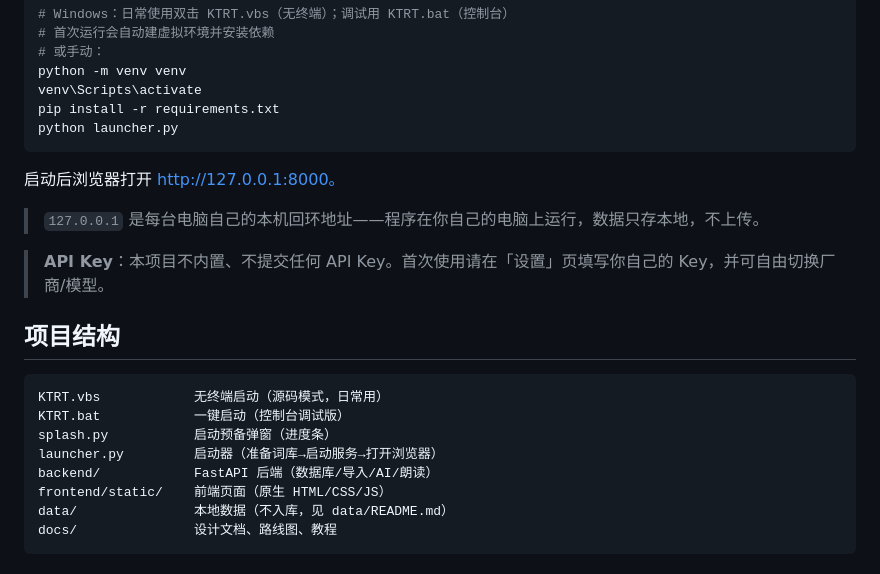
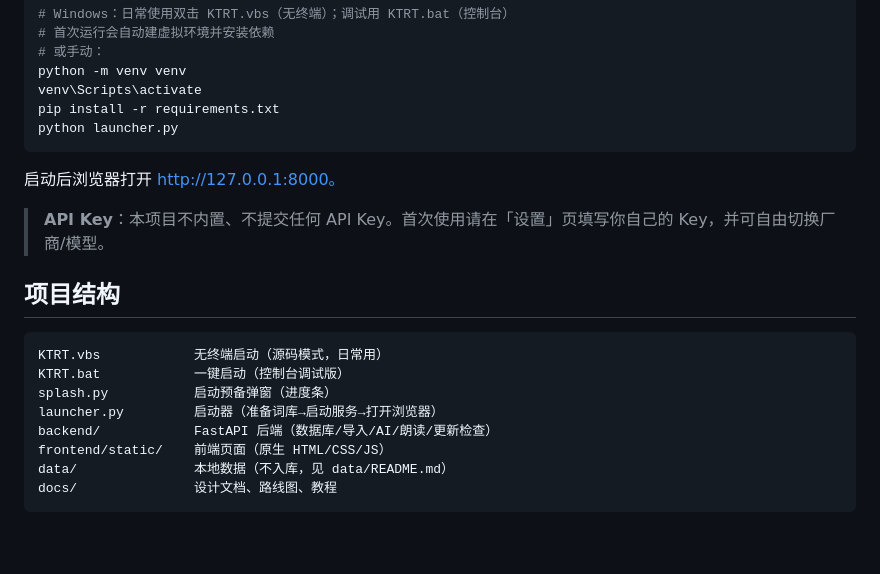
Before and after one commit to HoweyYang/KTRT, a Markdown page: README.md, the part around one of its changes. Drawn GitHub-style; blank space fills up the shorter version.

Commit message:
docs: README 重写（详细功能、轻量化/本地部署/私密性原理、去AI化）

```diff
--- a/README.md
+++ b/README.md
@@ -56,8 +81,6 @@ python launcher.py
 
 启动后浏览器打开 http://127.0.0.1:8000。
 
-> `127.0.0.1` 是每台电脑自己的本机回环地址——程序在你自己的电脑上运行，数据只存本地，不上传。
-
 > **API Key**：本项目不内置、不提交任何 API Key。首次使用请在「设置」页填写你自己的 Key，并可自由切换厂商/模型。
 
 ## 项目结构
@@ -67,7 +90,7 @@ KTRT.vbs            无终端启动（源码模式，日常用）
 KTRT.bat            一键启动（控制台调试版）
 splash.py           启动预备弹窗（进度条）
 launcher.py         启动器（准备词库→启动服务→打开浏览器）
-backend/            FastAPI 后端（数据库/导入/AI/朗读）
+backend/            FastAPI 后端（数据库/导入/AI/朗读/更新检查）
 frontend/static/    前端页面（原生 HTML/CSS/JS）
 data/               本地数据（不入库，见 data/README.md）
 docs/               设计文档、路线图、教程
```
Also changed, not shown: other parts of README.md (+32 -7 lines).
